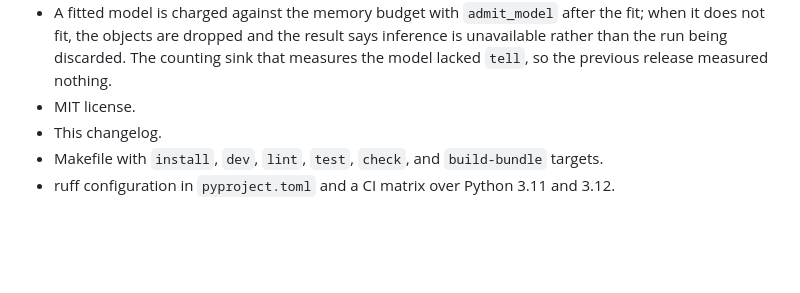
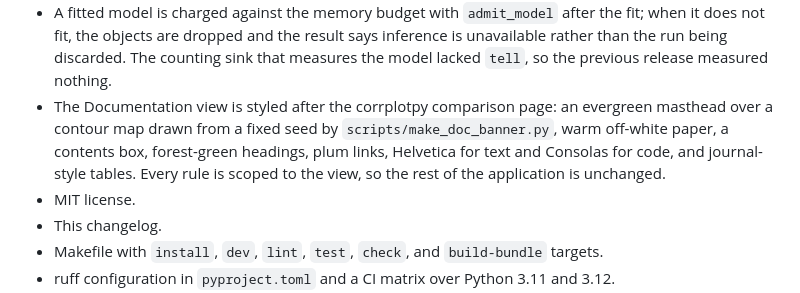
Before and after one commit to rowanterra/DiGiTerra, a Markdown page: CHANGELOG.md, the part around the change. GitHub-like rendering; blank space fills up the shorter version.

```diff
--- a/CHANGELOG.md
+++ b/CHANGELOG.md
@@ -71,6 +71,7 @@ Frontend
 - A column selection that is not of the form `A-D` or `A-D,F,H` is refused in the browser with the offending value named; the server's fallback message states the file's column range in letters.
 - One bounded zip preflight (`core.helpers.preflight_zip`) serves both the workbook reader and the bundle loader: allowed member names, member count, per-member and total decoded caps, inflation ratio, all from the central directory. `read_zip_member_bounded` streams each member and enforces the cap again, since a directory can lie. A bundle is bounded before its signature can be checked, because the signature is over bytes that must first be read.
 - A fitted model is charged against the memory budget with `admit_model` after the fit; when it does not fit, the objects are dropped and the result says inference is unavailable rather than the run being discarded. The counting sink that measures the model lacked `tell`, so the previous release measured nothing.
+- The Documentation view is styled after the corrplotpy comparison page: an evergreen masthead over a contour map drawn from a fixed seed by `scripts/make_doc_banner.py`, warm off-white paper, a contents box, forest-green headings, plum links, Helvetica for text and Consolas for code, and journal-style tables. Every rule is scoped to the view, so the rest of the application is unchanged.
 - MIT license.
 - This changelog.
 - Makefile with `install`, `dev`, `lint`, `test`, `check`, and `build-bundle` targets.
```
Also changed, not shown: static/doc_banner.jpg (added), 3 other files.
